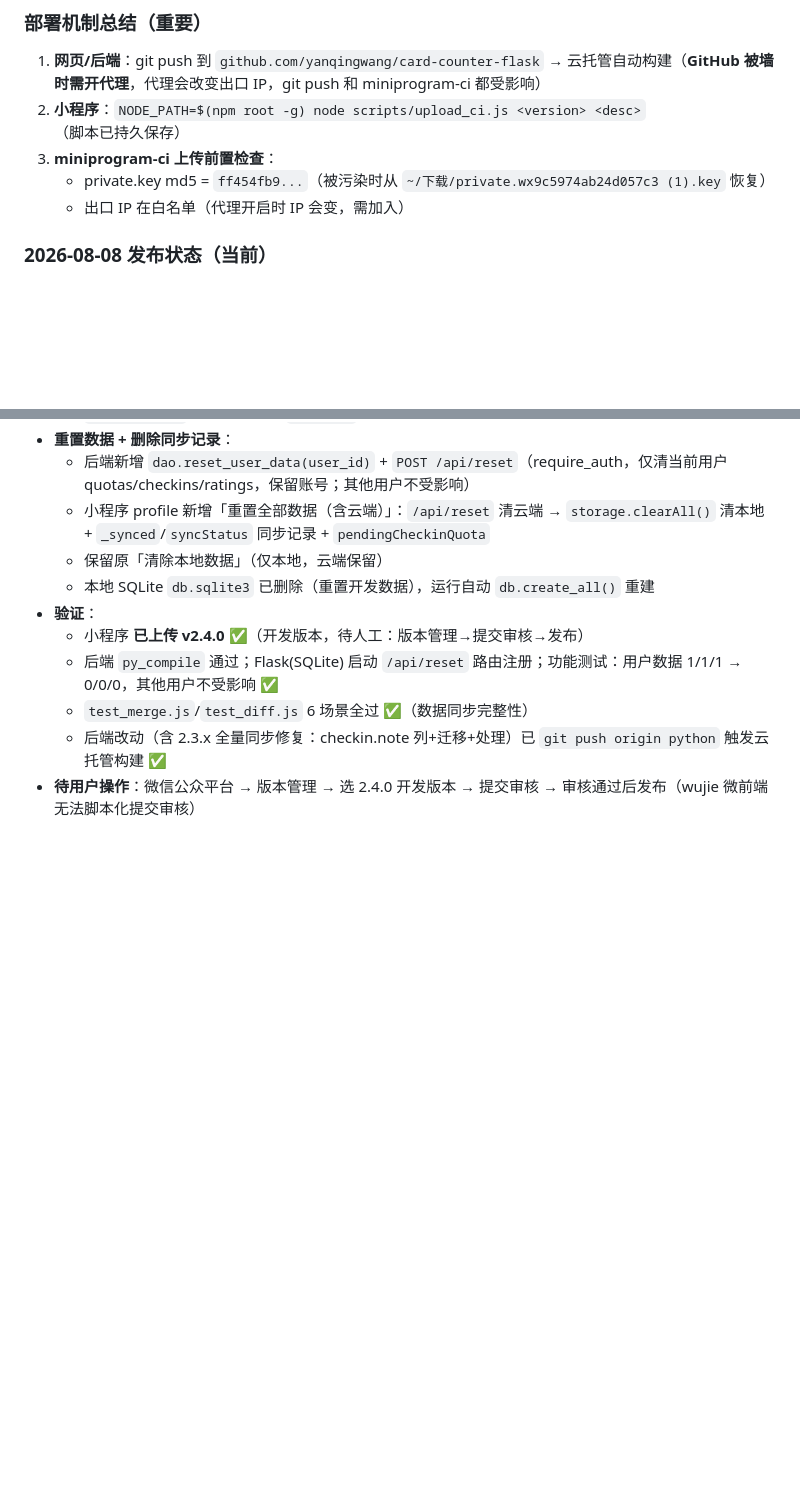
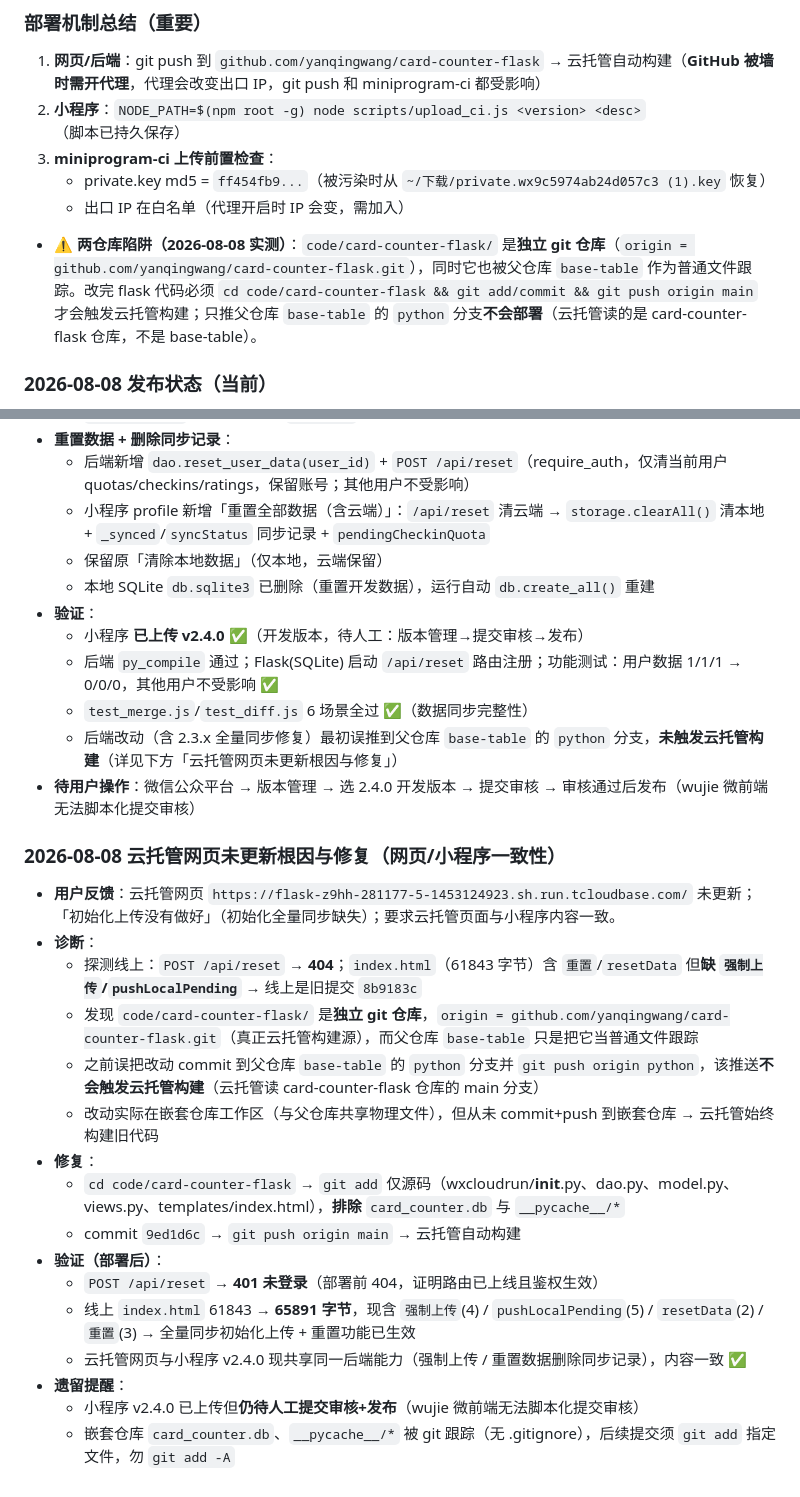
Before and after one commit to yanqingwang/base-table, a Markdown page: wechat/memory/work.md, 2 parts joined by grey strips. GitHub-like rendering; blank space fills up the shorter version.

Commit message:
docs(wechat): 记录云托管网页未更新根因(两仓库陷阱)+修复，网页/小程序已一致

```diff
--- a/wechat/memory/work.md
+++ b/wechat/memory/work.md
@@ -89,6 +89,7 @@
 3. **miniprogram-ci 上传前置检查**：
    - private.key md5 = `ff454fb9...`（被污染时从 `~/下载/private.wx9c5974ab24d057c3 (1).key` 恢复）
    - 出口 IP 在白名单（代理开启时 IP 会变，需加入）
+- ⚠️ **两仓库陷阱（2026-08-08 实测）**：`code/card-counter-flask/` 是**独立 git 仓库**（`origin = github.com/yanqingwang/card-counter-flask.git`），同时它也被父仓库 `base-table` 作为普通文件跟踪。改完 flask 代码必须 `cd code/card-counter-flask && git add/commit && git push origin main` 才会触发云托管构建；只推父仓库 `base-table` 的 `python` 分支**不会部署**（云托管读的是 card-counter-flask 仓库，不是 base-table）。
 
 ### 2026-08-08 发布状态（当前）
 - **小程序 2.3.2 已上传成功**（开发版本在微信后台），**待人工提交审核 + 发布**
@@ -185,5 +186,23 @@
   - 小程序 **已上传 v2.4.0** ✅（开发版本，待人工：版本管理→提交审核→发布）
   - 后端 `py_compile` 通过；Flask(SQLite) 启动 `/api/reset` 路由注册；功能测试：用户数据 1/1/1 → 0/0/0，其他用户不受影响 ✅
   - `test_merge.js`/`test_diff.js` 6 场景全过 ✅（数据同步完整性）
-  - 后端改动（含 2.3.x 全量同步修复：checkin.note 列+迁移+处理）已 `git push origin python` 触发云托管构建 ✅
+  - 后端改动（含 2.3.x 全量同步修复）最初误推到父仓库 `base-table` 的 `python` 分支，**未触发云托管构建**（详见下方「云托管网页未更新根因与修复」）
 - **待用户操作**：微信公众平台 → 版本管理 → 选 2.4.0 开发版本 → 提交审核 → 审核通过后发布（wujie 微前端无法脚本化提交审核）
+
+### 2026-08-08 云托管网页未更新根因与修复（网页/小程序一致性）
+- **用户反馈**：云托管网页 `https://flask-z9hh-281177-5-1453124923.sh.run.tcloudbase.com/` 未更新；「初始化上传没有做好」（初始化全量同步缺失）；要求云托管页面与小程序内容一致。
+- **诊断**：
+  - 探测线上：`POST /api/reset` → **404**；`index.html`（61843 字节）含 `重置`/`resetData` 但**缺 `强制上传`/`pushLocalPending`** → 线上是旧提交 `8b9183c`
+  - 发现 `code/card-counter-flask/` 是**独立 git 仓库**，`origin = github.com/yanqingwang/card-counter-flask.git`（真正云托管构建源），而父仓库 `base-table` 只是把它当普通文件跟踪
+  - 之前误把改动 commit 到父仓库 `base-table` 的 `python` 分支并 `git push origin python`，该推送**不会触发云托管构建**（云托管读 card-counter-flask 仓库的 main 分支）
+  - 改动实际在嵌套仓库工作区（与父仓库共享物理文件），但从未 commit+push 到嵌套仓库 → 云托管始终构建旧代码
+- **修复**：
+  - `cd code/card-counter-flask` → `git add` 仅源码（wxcloudrun/__init__.py、dao.py、model.py、views.py、templates/index.html），**排除** `card_counter.db` 与 `__pycache__/*`
+  - commit `9ed1d6c` → `git push origin main` → 云托管自动构建
+- **验证（部署后）**：
+  - `POST /api/reset` → **401 未登录**（部署前 404，证明路由已上线且鉴权生效）
+  - 线上 `index.html` 61843 → **65891 字节**，现含 `强制上传`(4) / `pushLocalPending`(5) / `resetData`(2) / `重置`(3) → 全量同步初始化上传 + 重置功能已生效
+  - 云托管网页与小程序 v2.4.0 现共享同一后端能力（强制上传 / 重置数据删除同步记录），内容一致 ✅
+- **遗留提醒**：
+  - 小程序 v2.4.0 已上传但**仍待人工提交审核+发布**（wujie 微前端无法脚本化提交审核）
+  - 嵌套仓库 `card_counter.db`、`__pycache__/*` 被 git 跟踪（无 .gitignore），后续提交须 `git add` 指定文件，勿 `git add -A`
```
